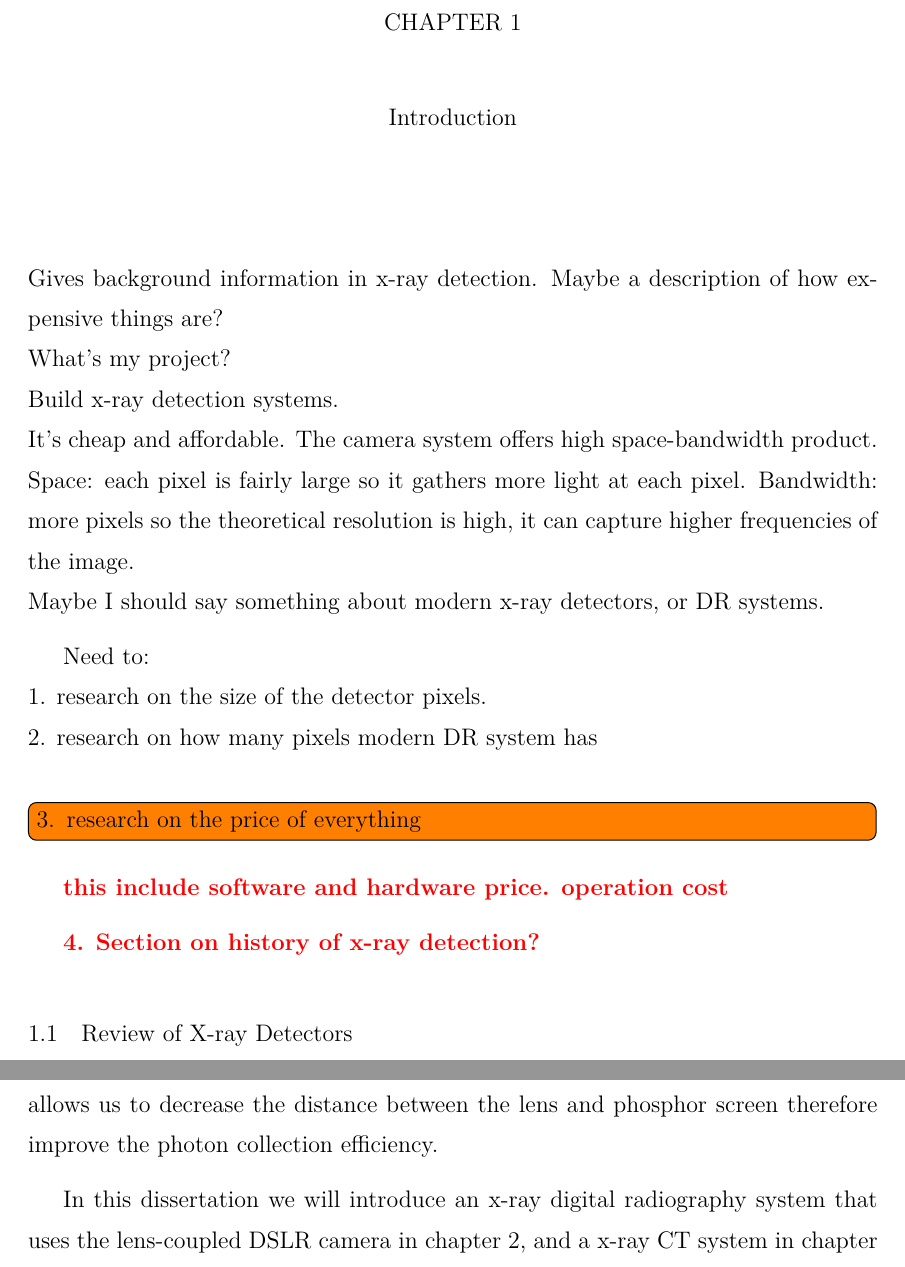
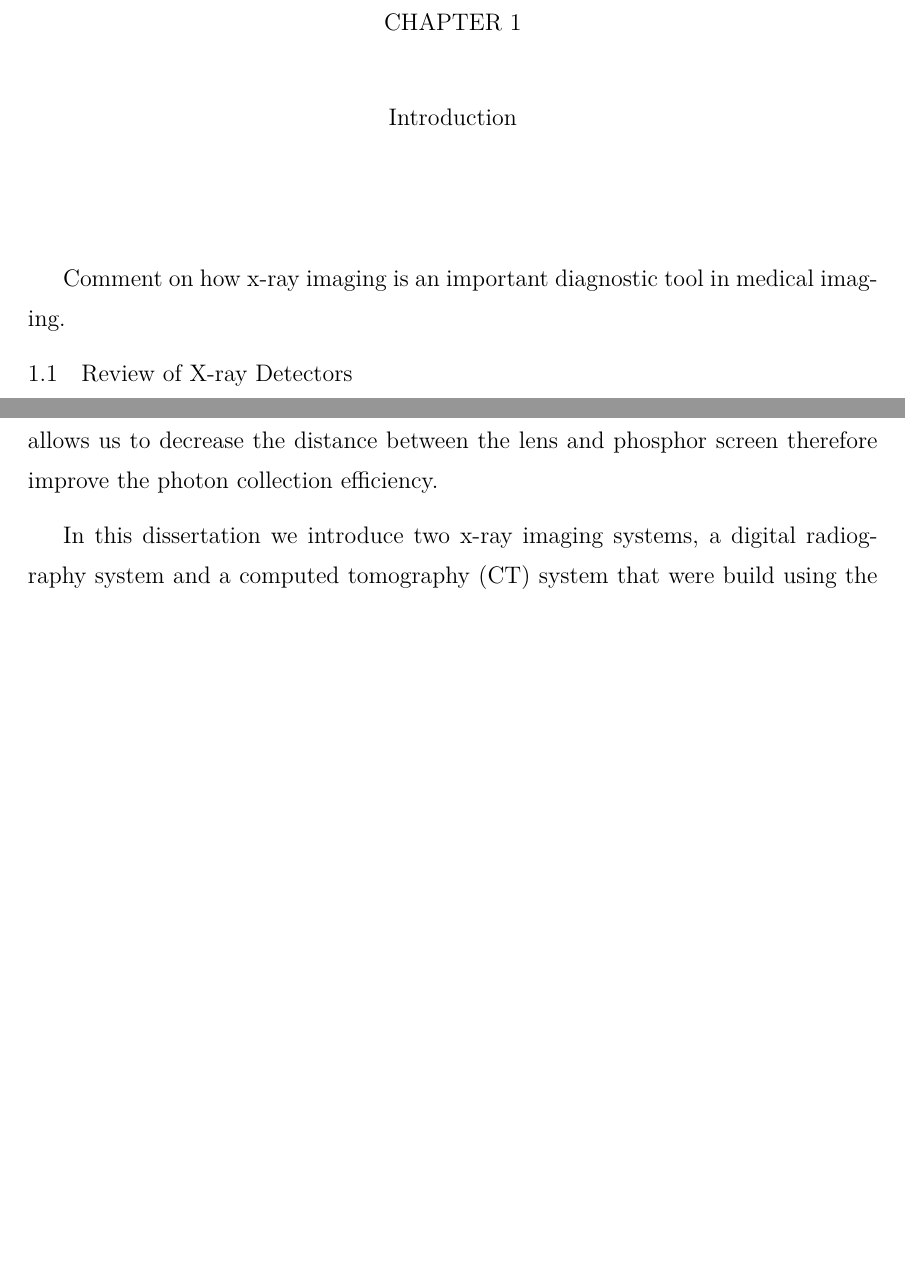
Before and after one commit to hfan36/dissertation, a LaTeX thesis (masterfile.tex, which reads Chapters/chap-Intro.tex): two parts of pages 7 and 12 of 73 before the commit and two parts of pages 4 and 8 of 10 after it, joined at a grey line, cut so that both start at the same text, the shorter picture padded with empty space. Compiled offline with pdfLaTeX.

Commit message:
change my mind, going back to old outline

```diff
--- a/Chapters/chap-Intro.tex
+++ b/Chapters/chap-Intro.tex
@@ -1,18 +1,7 @@
 \chapter{Introduction}
-Gives background information in x-ray detection. Maybe a description of how expensive things are? \\
-What's my project?\\
-	Build x-ray detection systems.\\
-	It's cheap and affordable.  The camera system offers high space-bandwidth product.  Space: each pixel is fairly large so it gathers more light at each pixel. Bandwidth: more pixels so the theoretical resolution is high, it can capture higher frequencies of the image.\\
-	Maybe I should say something about modern x-ray detectors, or DR systems.
+\label{chap:intro}
 
-
-Need to:\\
-	1. research on the size of the detector pixels.\\
-	2. research on how many pixels modern DR system has\\
-\todo[inline]{3. research on the price of everything}
-\comment{this include software and hardware price. operation cost}
-
-\comment{4. Section on history of x-ray detection?}
+Comment on how x-ray imaging is an important diagnostic tool in medical imaging.
 
 \section{Review of X-ray Detectors}
 Modern digital radiography systems can be divided into two general group with two different readout process.  The first is based on storage phosphors where the x-ray image is first stored in an x-ray converter and requires a separate mechanical readout process to acquire the image.  The separate readout process normally requires human intervention to transfer the storage phosphor cassette from the patient to the laser scanning station.  These systems are commonly known as computed tomography (CR).  CR systems have been commercially available for almost two decades.  CR systems are not the focus of this dissertation, for more formation, please refer to the review articles by Rowlands\cite{Rowlands2002} and Kato\cite{kato1994}, and the American Association of Physicists in Medicine (AAPM) Report N0. 93 for more details\cite{AAPM93}. The second group of radiography system is an integrated system where the x-ray is detected and readout by the same device without any human intervention.  These systems are the focus of the next section.
@@ -57,4 +54,4 @@ The idea of using a lens-coupled camera system as x-ray detectors have been prop
 
 Recent technology has improved tremendously and it is quite easy to purchase a camera with a large sensor size.  Current consumer grade DSLR can be purchased at around \$2000 with 36 mm $\times$ 24 mm detector size.  This improvement in sensor size allows us to decrease the distance between the lens and phosphor screen therefore improve the photon collection efficiency.
 
-In this dissertation we will introduce an x-ray digital radiography system that uses the lens-coupled DSLR camera in chapter 2, and a x-ray CT system in chapter 4.  We will present a method of evaluating the x-ray CT detectors using observer models in chapter 3.  Finally, we will present a potential application for this type of x-ray CT system in chapter 6.
+In this dissertation we introduce two x-ray imaging systems, a digital radiography system and a computed tomography (CT) system that were build using the concept of lens-coupled detector system in chapter \ref{chap:design_construction}.  We will present a method of evaluation the x-ray CT detectors using observer models in chapter \ref{chap:model_observer}.   The x-ray CT system presented is a fully functioning system complete with calibration and reconstruction, these are explained in chapter \ref{chap:calibration} and chapter \ref{chap:reconstruction}.  Finally, we will present a potential application for this type of x-ray CT system in chapter \ref{chap:brain_imaging}.
--- a/masterfile.tex
+++ b/masterfile.tex
@@ -24,7 +24,7 @@
 %%======================================================
 %\includeonly{./Chapters/chap-Recon_2}
 %\includeonly{./Notes/recon_code}
-%\includeonly{./Chapters/chap-Intro}
+\includeonly{./Chapters/chap-Intro}
 %\includeonly{./Chapters/chap-BrainImgApplication}
 %%======================================================
 %% begin document
```
Also changed, not shown: Chapters/chap-BrainImgApplication.tex (+4 -0 lines), Chapters/chap-CT-DesignConstruction.tex (+1 -0 lines), Chapters/chap-DR-DesignConstruction.tex (+1 -0 lines), Chapters/chap-DesignConstruction.tex (+2 -0 lines), Chapters/chap-GeomCalib.tex (+2 -0 lines), Chapters/chap-ModelObserver.tex (+2 -0 lines), Chapters/chap-Recon_2.tex (+2 -0 lines), Chapters/chap-Intro.tex (24 more changed lines), masterfile.tex (10 more changed lines).
